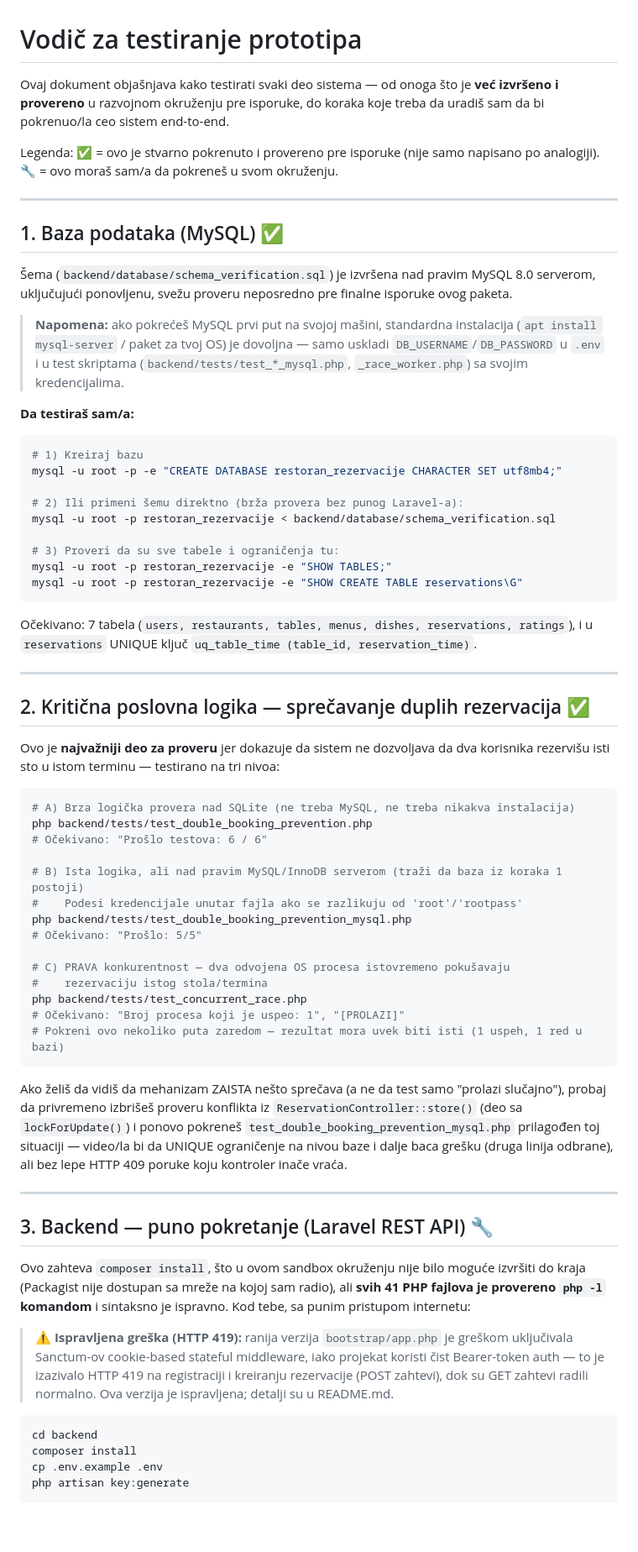
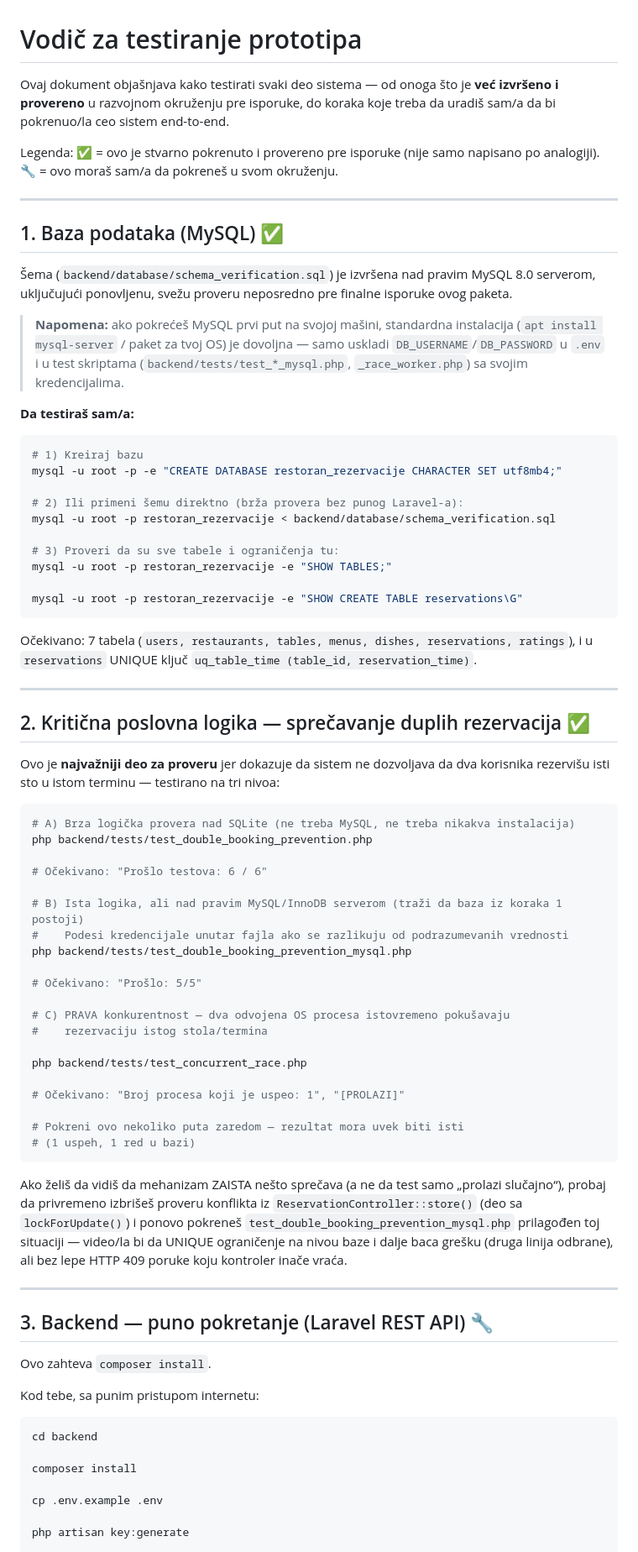
Before and after one commit to Boxon00/restoran-rezervacije-prototip, a Markdown page: TESTING.md, the part around one of its changes. Shown at 84% size. Rendered like a GitHub page; blank space fills up the shorter version.

````diff
--- a/TESTING.md
+++ b/TESTING.md
@@ -1,26 +1,19 @@
 # Vodič za testiranje prototipa
 
-Ovaj dokument objašnjava kako testirati svaki deo sistema — od onoga što je
-**već izvršeno i provereno** u razvojnom okruženju pre isporuke, do koraka koje
-treba da uradiš sam da bi pokrenuo/la ceo sistem end-to-end.
+Ovaj dokument objašnjava kako testirati svaki deo sistema — od onoga što je **već izvršeno i provereno** u razvojnom okruženju pre isporuke, do koraka koje treba da uradiš sam/a da bi pokrenuo/la ceo sistem end-to-end.
 
-Legenda: ✅ = ovo je stvarno pokrenuto i provereno pre isporuke (nije samo
-napisano po analogiji). 🔧 = ovo moraš sam/a da pokreneš u svom okruženju.
+Legenda: ✅ = ovo je stvarno pokrenuto i provereno pre isporuke (nije samo napisano po analogiji). 🔧 = ovo moraš sam/a da pokreneš u svom okruženju.
 
 ---
 
 ## 1. Baza podataka (MySQL) ✅
 
-Šema (`backend/database/schema_verification.sql`) je izvršena nad pravim
-MySQL 8.0 serverom, uključujući ponovljenu, svežu proveru neposredno pre
-finalne isporuke ovog paketa.
+Šema (`backend/database/schema_verification.sql`) je izvršena nad pravim MySQL 8.0 serverom, uključujući ponovljenu, svežu proveru neposredno pre finalne isporuke ovog paketa.
 
-> **Napomena:** ako pokrećeš MySQL prvi put na svojoj mašini, standardna
-> instalacija (`apt install mysql-server` / paket za tvoj OS) je dovoljna —
-> samo uskladi `DB_USERNAME`/`DB_PASSWORD` u `.env` i u test skriptama
-> (`backend/tests/test_*_mysql.php`, `_race_worker.php`) sa svojim kredencijalima.
+> **Napomena:** ako pokrećeš MySQL prvi put na svojoj mašini, standardna instalacija (`apt install mysql-server` / paket za tvoj OS) je dovoljna — samo uskladi `DB_USERNAME`/`DB_PASSWORD` u `.env` i u test skriptama (`backend/tests/test_*_mysql.php`, `_race_worker.php`) sa svojim kredencijalima.
 
 **Da testiraš sam/a:**
+
 ```bash
 # 1) Kreiraj bazu
 mysql -u root -p -e "CREATE DATABASE restoran_rezervacije CHARACTER SET utf8mb4;"
@@ -30,61 +23,58 @@ mysql -u root -p restoran_rezervacije < backend/database/schema_verification.sql
 
 # 3) Proveri da su sve tabele i ograničenja tu:
 mysql -u root -p restoran_rezervacije -e "SHOW TABLES;"
+
 mysql -u root -p restoran_rezervacije -e "SHOW CREATE TABLE reservations\G"
 ```
-Očekivano: 7 tabela (`users, restaurants, tables, menus, dishes, reservations,
-ratings`), i u `reservations` UNIQUE ključ `uq_table_time (table_id, reservation_time)`.
+
+Očekivano: 7 tabela (`users, restaurants, tables, menus, dishes, reservations, ratings`), i u `reservations` UNIQUE ključ `uq_table_time (table_id, reservation_time)`.
 
 ---
 
 ## 2. Kritična poslovna logika — sprečavanje duplih rezervacija ✅
 
-Ovo je **najvažniji deo za proveru** jer dokazuje da sistem ne dozvoljava da
-dva korisnika rezervišu isti sto u istom terminu — testirano na tri nivoa:
+Ovo je **najvažniji deo za proveru** jer dokazuje da sistem ne dozvoljava da dva korisnika rezervišu isti sto u istom terminu — testirano na tri nivoa:
 
 ```bash
 # A) Brza logička provera nad SQLite (ne treba MySQL, ne treba nikakva instalacija)
 php backend/tests/test_double_booking_prevention.php
+
 # Očekivano: "Prošlo testova: 6 / 6"
 
 # B) Ista logika, ali nad pravim MySQL/InnoDB serverom (traži da baza iz koraka 1 postoji)
-#    Podesi kredencijale unutar fajla ako se razlikuju od 'root'/'rootpass'
+#    Podesi kredencijale unutar fajla ako se razlikuju od podrazumevanih vrednosti
 php backend/tests/test_double_booking_prevention_mysql.php
+
 # Očekivano: "Prošlo: 5/5"
 
 # C) PRAVA konkurentnost — dva odvojena OS procesa istovremeno pokušavaju
 #    rezervaciju istog stola/termina
+
 php backend/tests/test_concurrent_race.php
+
 # Očekivano: "Broj procesa koji je uspeo: 1", "[PROLAZI]"
-# Pokreni ovo nekoliko puta zaredom — rezultat mora uvek biti isti (1 uspeh, 1 red u bazi)
+
+# Pokreni ovo nekoliko puta zaredom — rezultat mora uvek biti isti
+# (1 uspeh, 1 red u bazi)
 ```
 
-Ako želiš da vidiš da mehanizam ZAISTA nešto sprečava (a ne da test samo
-"prolazi slučajno"), probaj da privremeno izbrišeš proveru konflikta iz
-`ReservationController::store()` (deo sa `lockForUpdate()`) i ponovo pokreneš
-`test_double_booking_prevention_mysql.php` prilagođen toj situaciji — video/la
-bi da UNIQUE ograničenje na nivou baze i dalje baca grešku (druga linija
-odbrane), ali bez lepe HTTP 409 poruke koju kontroler inače vraća.
+Ako želiš da vidiš da mehanizam ZAISTA nešto sprečava (a ne da test samo „prolazi slučajno“), probaj da privremeno izbrišeš proveru konflikta iz `ReservationController::store()` (deo sa `lockForUpdate()`) i ponovo pokreneš `test_double_booking_prevention_mysql.php` prilagođen toj situaciji — video/la bi da UNIQUE ograničenje na nivou baze i dalje baca grešku (druga linija odbrane), ali bez lepe HTTP 409 poruke koju kontroler inače vraća.
 
 ---
 
 ## 3. Backend — puno pokretanje (Laravel REST API) 🔧
 
-Ovo zahteva `composer install`, što u ovom sandbox okruženju nije bilo moguće
-izvršiti do kraja (Packagist nije dostupan sa mreže na kojoj sam radio), ali
-**svih 41 PHP fajlova je provereno `php -l` komandom** i sintaksno je ispravno.
+Ovo zahteva `composer install`.
+
 Kod tebe, sa punim pristupom internetu:
-
-> ⚠️ **Ispravljena greška (HTTP 419):** ranija verzija `bootstrap/app.php`
-> je greškom uključivala Sanctum-ov cookie-based stateful middleware, iako
-> projekat koristi čist Bearer-token auth — to je izazivalo HTTP 419 na
-> registraciji i kreiranju rezervacije (POST zahtevi), dok su GET zahtevi
-> radili normalno. Ova verzija je ispravljena; detalji su u README.md.
 
 ```bash
 cd backend
+
 composer install
+
 cp .env.example .env
+
 php artisan key:generate
 
 # podesi DB_* u .env da odgovaraju bazi iz koraka 1, npr:
````
Also changed, not shown: other parts of TESTING.md (+53 -48 lines).
